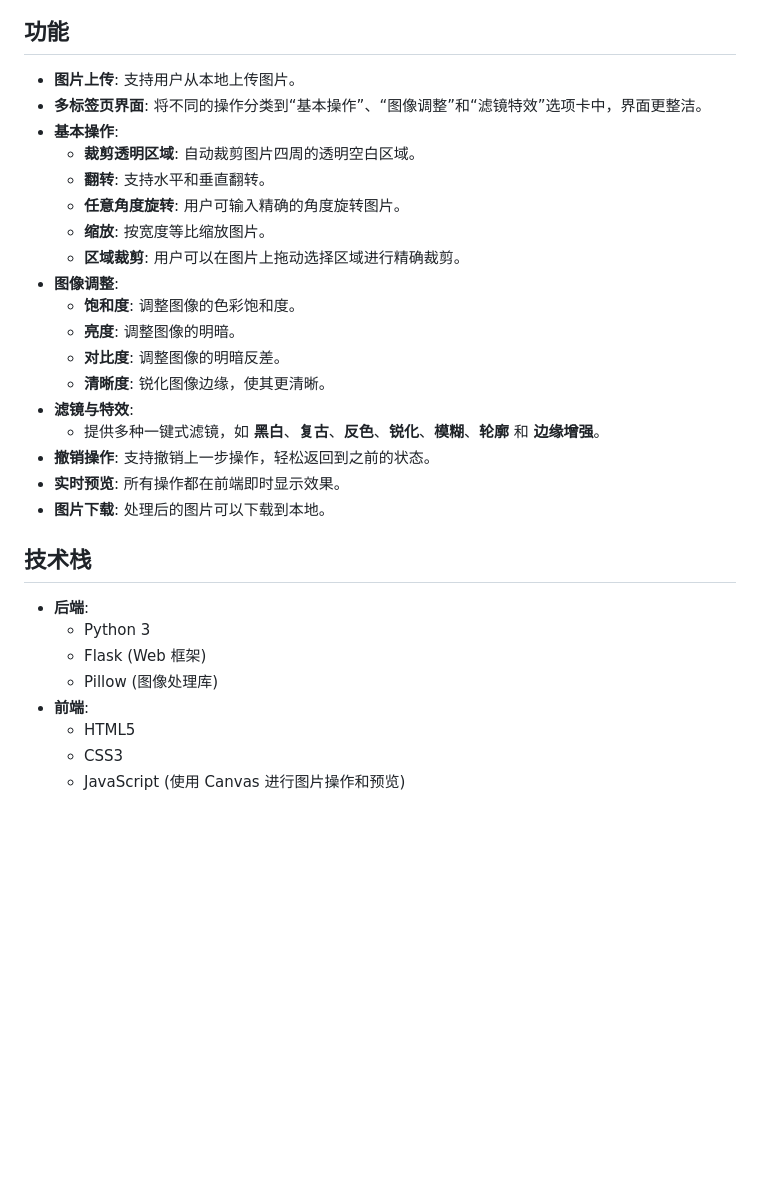
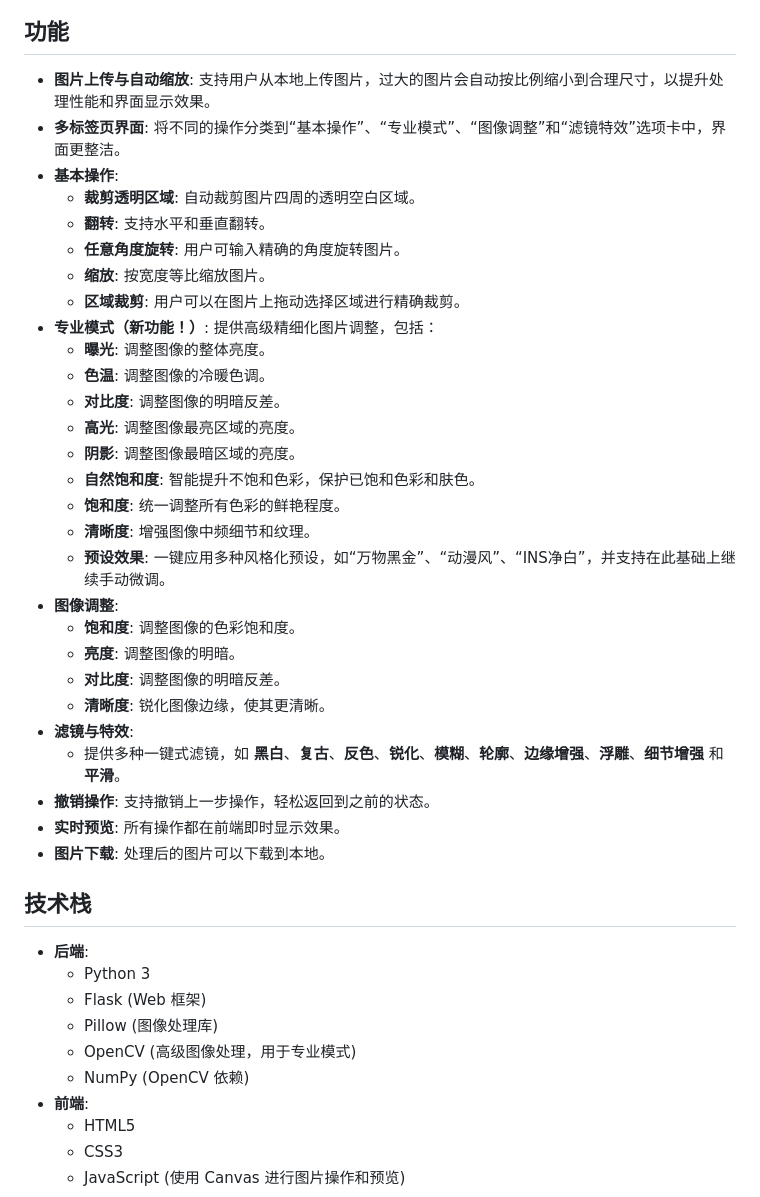
Before and after one commit to chanf/ImageProcessor, a Markdown page: README.md, the part around one of its changes. Rendered like a GitHub page; blank space fills up the shorter version.

```diff
--- a/README.md
+++ b/README.md
@@ -6,21 +6,31 @@
 
 ## 功能
 
-*   **图片上传**: 支持用户从本地上传图片。
-*   **多标签页界面**: 将不同的操作分类到“基本操作”、“图像调整”和“滤镜特效”选项卡中，界面更整洁。
+*   **图片上传与自动缩放**: 支持用户从本地上传图片，过大的图片会自动按比例缩小到合理尺寸，以提升处理性能和界面显示效果。
+*   **多标签页界面**: 将不同的操作分类到“基本操作”、“专业模式”、“图像调整”和“滤镜特效”选项卡中，界面更整洁。
 *   **基本操作**:
     *   **裁剪透明区域**: 自动裁剪图片四周的透明空白区域。
     *   **翻转**: 支持水平和垂直翻转。
     *   **任意角度旋转**: 用户可输入精确的角度旋转图片。
     *   **缩放**: 按宽度等比缩放图片。
     *   **区域裁剪**: 用户可以在图片上拖动选择区域进行精确裁剪。
+*   **专业模式（新功能！）**: 提供高级精细化图片调整，包括：
+    *   **曝光**: 调整图像的整体亮度。
+    *   **色温**: 调整图像的冷暖色调。
+    *   **对比度**: 调整图像的明暗反差。
+    *   **高光**: 调整图像最亮区域的亮度。
+    *   **阴影**: 调整图像最暗区域的亮度。
+    *   **自然饱和度**: 智能提升不饱和色彩，保护已饱和色彩和肤色。
+    *   **饱和度**: 统一调整所有色彩的鲜艳程度。
+    *   **清晰度**: 增强图像中频细节和纹理。
+    *   **预设效果**: 一键应用多种风格化预设，如“万物黑金”、“动漫风”、“INS净白”，并支持在此基础上继续手动微调。
 *   **图像调整**:
     *   **饱和度**: 调整图像的色彩饱和度。
     *   **亮度**: 调整图像的明暗。
     *   **对比度**: 调整图像的明暗反差。
     *   **清晰度**: 锐化图像边缘，使其更清晰。
 *   **滤镜与特效**:
-    *   提供多种一键式滤镜，如 **黑白**、**复古**、**反色**、**锐化**、**模糊**、**轮廓** 和 **边缘增强**。
+    *   提供多种一键式滤镜，如 **黑白**、**复古**、**反色**、**锐化**、**模糊**、**轮廓**、**边缘增强**、**浮雕**、**细节增强** 和 **平滑**。
 *   **撤销操作**: 支持撤销上一步操作，轻松返回到之前的状态。
 *   **实时预览**: 所有操作都在前端即时显示效果。
 *   **图片下载**: 处理后的图片可以下载到本地。
@@ -31,6 +41,8 @@
     *   Python 3
     *   Flask (Web 框架)
     *   Pillow (图像处理库)
+    *   OpenCV (高级图像处理，用于专业模式)
+    *   NumPy (OpenCV 依赖)
 *   **前端**:
     *   HTML5
     *   CSS3
```
Also changed, not shown: other parts of README.md (+35 -19 lines).
